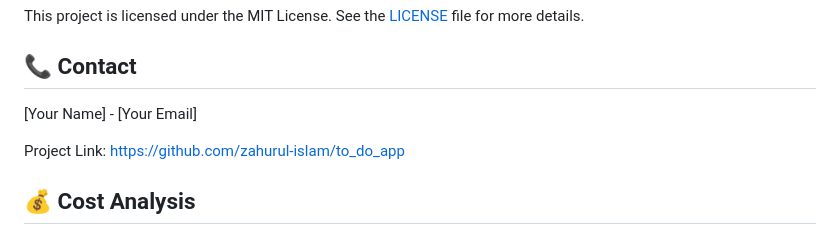
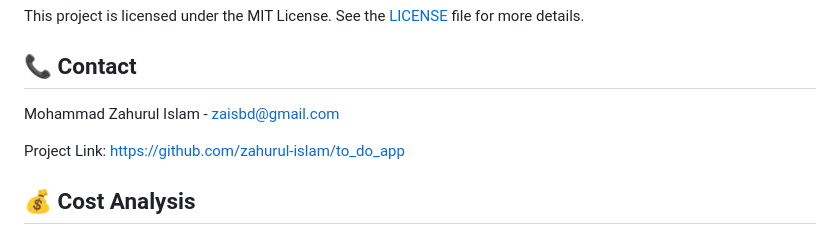
Before and after one commit to zahurul-islam/to_do_app, a Markdown page: README.md, the part around the change. Rendered like a GitHub page.

```diff
--- a/README.md
+++ b/README.md
@@ -118,7 +118,7 @@ This project is licensed under the MIT License. See the [LICENSE](LICENSE) file
 
 ## 📞 Contact
 
-[Your Name] - [Your Email]
+Mohammad Zahurul Islam - zaisbd@gmail.com
 
 Project Link: [https://github.com/zahurul-islam/to_do_app](https://github.com/zahurul-islam/to_do_app)
 
```
